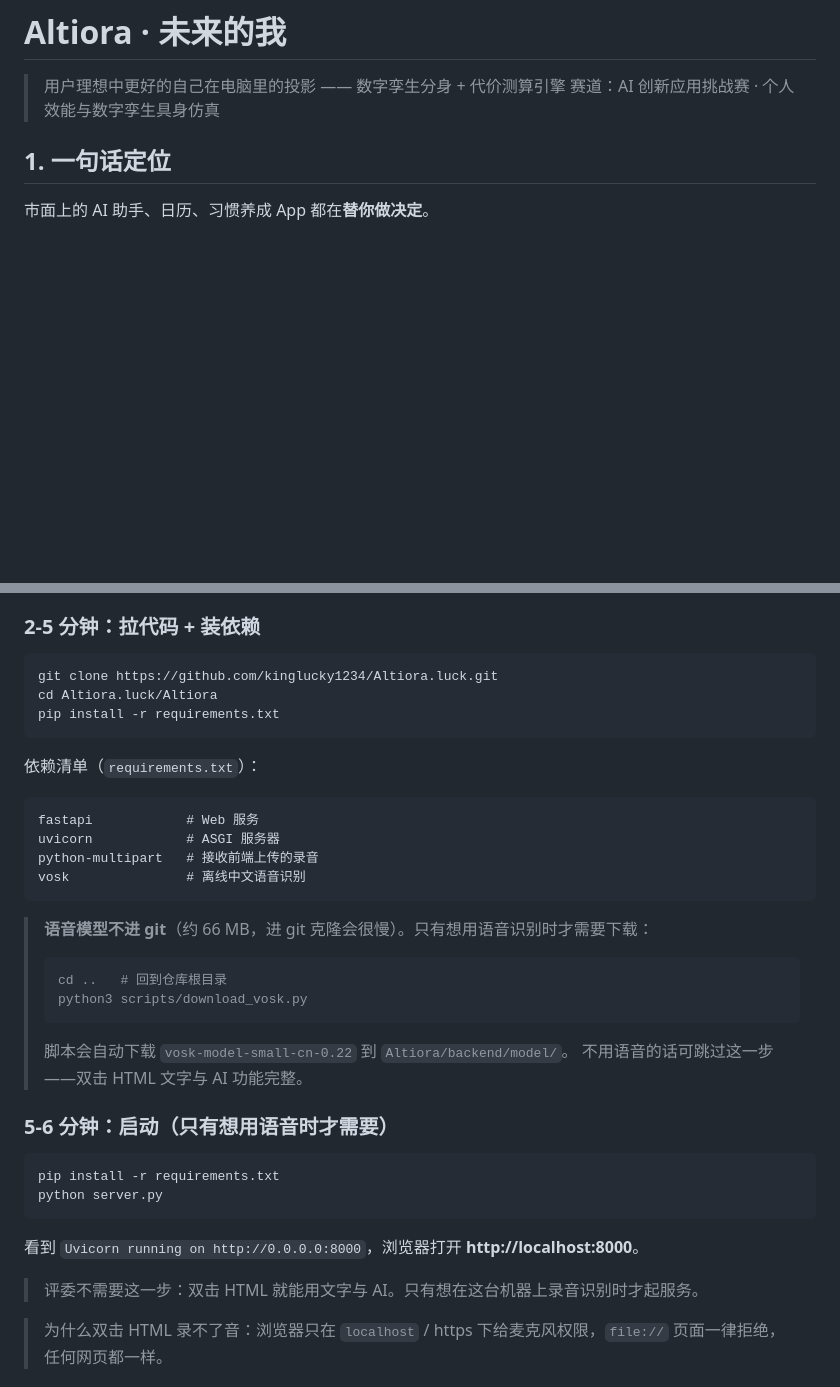
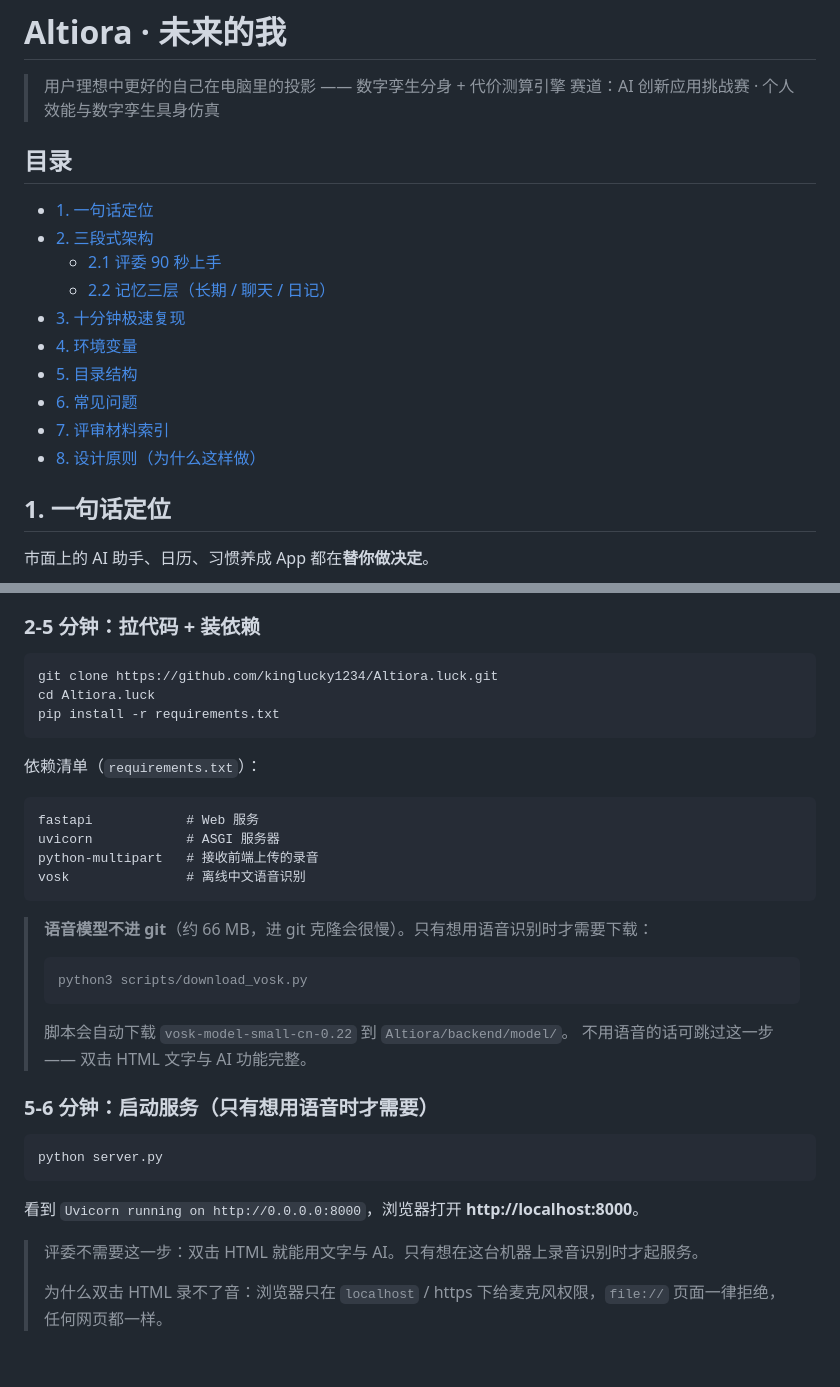
Before and after one commit to kinglucky1234/Altiora.luck, a Markdown page: README.md, 2 parts joined by grey strips. GitHub-like rendering; blank space fills up the shorter version.

````diff
--- a/README.md
+++ b/README.md
@@ -2,6 +2,19 @@
 
 > 用户理想中更好的自己在电脑里的投影 —— 数字孪生分身 + 代价测算引擎
 > 赛道：AI 创新应用挑战赛 · 个人效能与数字孪生具身仿真
+
+## 目录
+
+- [1. 一句话定位](#1-一句话定位)
+- [2. 三段式架构](#2-三段式架构)
+  - [2.1 评委 90 秒上手](#21-评委-90-秒上手)
+  - [2.2 记忆三层（长期 / 聊天 / 日记）](#22-记忆三层长期--聊天--日记)
+- [3. 十分钟极速复现](#3-十分钟极速复现)
+- [4. 环境变量](#4-环境变量)
+- [5. 目录结构](#5-目录结构)
+- [6. 常见问题](#6-常见问题)
+- [7. 评审材料索引](#7-评审材料索引)
+- [8. 设计原则（为什么这样做）](#8-设计原则为什么这样做)
 
 ## 1. 一句话定位
 
@@ -92,7 +116,7 @@ LLM 的边界被写死在代码里（`Altiora/backend/llm.py`）：
 
 ```bash
 git clone https://github.com/kinglucky1234/Altiora.luck.git
-cd Altiora.luck/Altiora
+cd Altiora.luck
 pip install -r requirements.txt
 ```
 
@@ -107,23 +131,21 @@ vosk               # 离线中文语音识别
 
 > **语音模型不进 git**（约 66 MB，进 git 克隆会很慢）。只有想用语音识别时才需要下载：
 > ```bash
-> cd ..   # 回到仓库根目录
 > python3 scripts/download_vosk.py
 > ```
 > 脚本会自动下载 `vosk-model-small-cn-0.22` 到 `Altiora/backend/model/`。
-> 不用语音的话可跳过这一步——双击 HTML 文字与 AI 功能完整。
+> 不用语音的话可跳过这一步 —— 双击 HTML 文字与 AI 功能完整。
 
-### 5-6 分钟：启动（只有想用语音时才需要）
+### 5-6 分钟：启动服务（只有想用语音时才需要）
 
 ```bash
-pip install -r requirements.txt
 python server.py
 ```
 
 看到 `Uvicorn running on http://0.0.0.0:8000`，浏览器打开 **http://localhost:8000**。
 
 > 评委不需要这一步：双击 HTML 就能用文字与 AI。只有想在这台机器上录音识别时才起服务。
-
+>
 > 为什么双击 HTML 录不了音：浏览器只在 `localhost` / https 下给麦克风权限，`file://` 页面一律拒绝，任何网页都一样。
 
 ### 出问题先跑自检
````
Also changed, not shown: other parts of README.md (+38 -22 lines).
